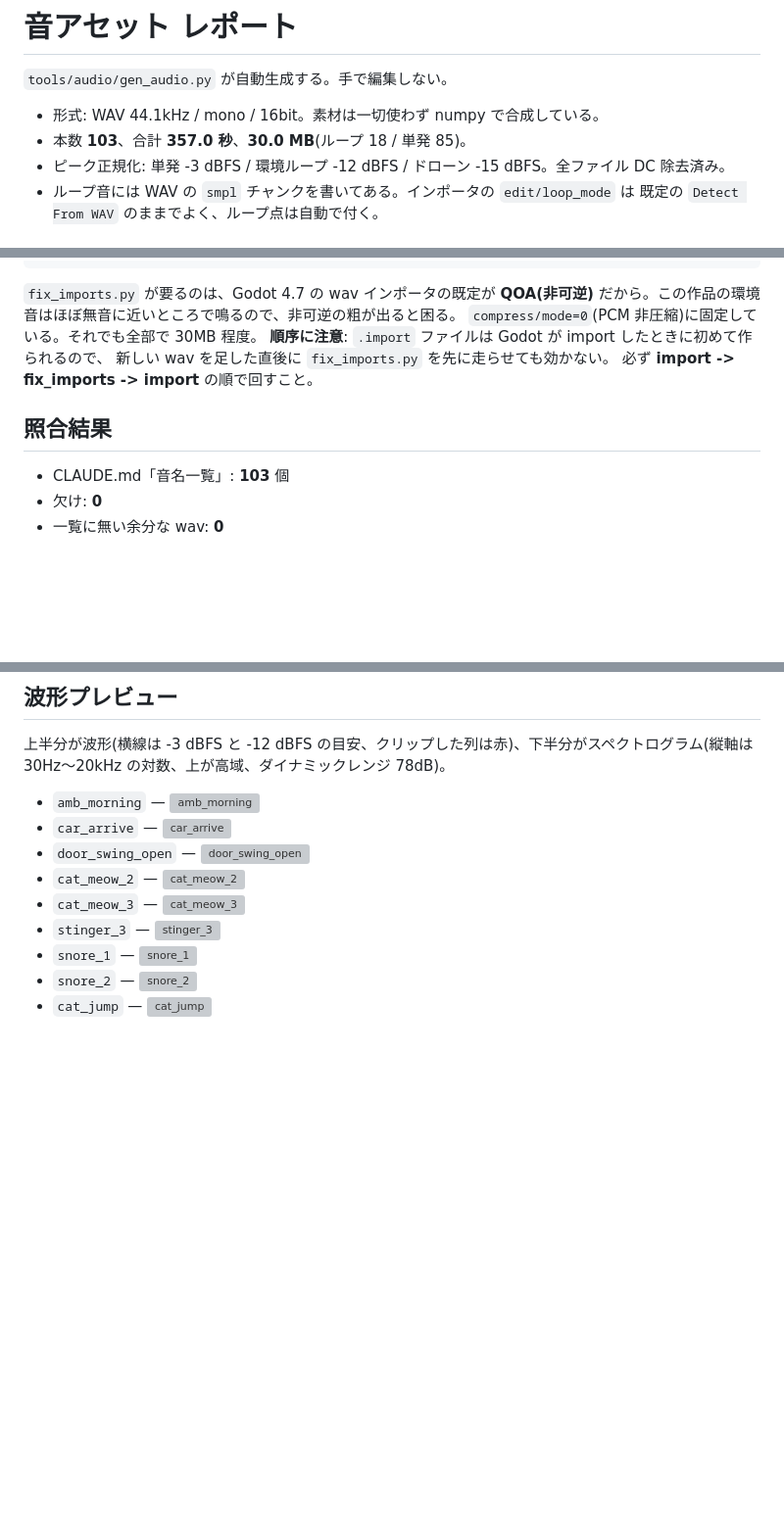
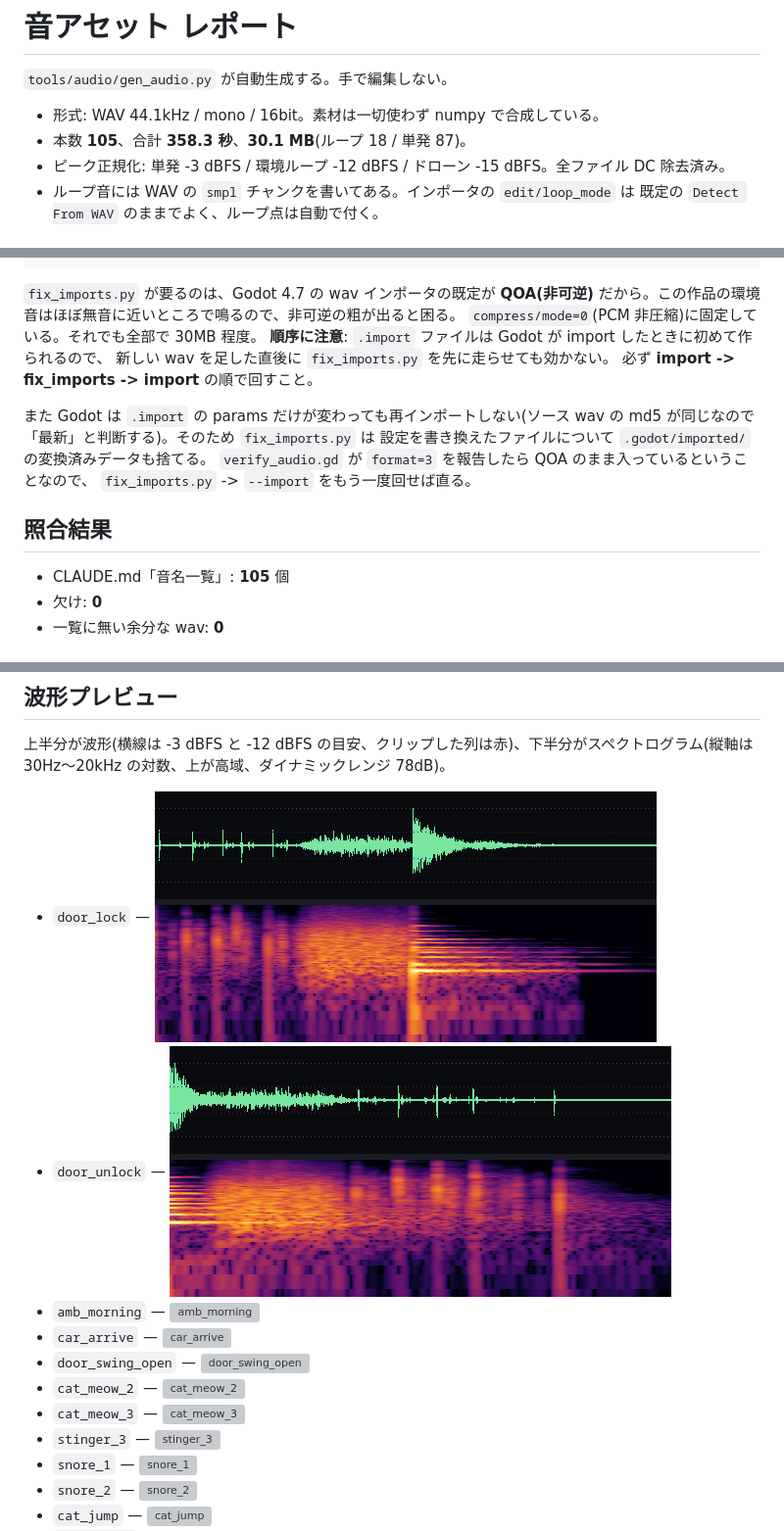
Before and after one commit to emori0301/nezunoban, a Markdown page: docs/previews/audio_report.md, 3 parts joined by grey strips. Shown at 98% size. Rendered like a GitHub page; pictures changed too: docs/previews/audio_door_lock.png (added), docs/previews/audio_door_unlock.png (added); blank space fills up the shorter version; grey boxes are pictures that could not be loaded.

Commit message:
施錠・解錠の音を追加し、import 設定変更時のキャッシュ破棄を手順に組み込む

```diff
--- a/docs/previews/audio_report.md
+++ b/docs/previews/audio_report.md
@@ -3,7 +3,7 @@
 `tools/audio/gen_audio.py` が自動生成する。手で編集しない。
 
 - 形式: WAV 44.1kHz / mono / 16bit。素材は一切使わず numpy で合成している。
-- 本数 **103**、合計 **357.0 秒**、**30.0 MB**(ループ 18 / 単発 85)。
+- 本数 **105**、合計 **358.3 秒**、**30.1 MB**(ループ 18 / 単発 87)。
 - ピーク正規化: 単発 -3 dBFS / 環境ループ -12 dBFS / ドローン -15 dBFS。全ファイル DC 除去済み。
 - ループ音には WAV の `smpl` チャンクを書いてある。インポータの `edit/loop_mode` は 既定の `Detect From WAV` のままでよく、ループ点は自動で付く。
 
@@ -25,9 +25,14 @@ godot --headless --path . --script res://tools/audio/make_bus_layout.gd   # バ
 新しい wav を足した直後に `fix_imports.py` を先に走らせても効かない。
 必ず **import -> fix_imports -> import** の順で回すこと。
 
+また Godot は `.import` の params だけが変わっても再インポートしない(ソース wav の md5 が同じなので「最新」と判断する)。そのため `fix_imports.py` は
+設定を書き換えたファイルについて `.godot/imported/` の変換済みデータも捨てる。
+`verify_audio.gd` が `format=3` を報告したら QOA のまま入っているということなので、
+`fix_imports.py` -> `--import` をもう一度回せば直る。
+
 ## 照合結果
 
-- CLAUDE.md「音名一覧」: **103** 個
+- CLAUDE.md「音名一覧」: **105** 個
 - 欠け: **0**
 - 一覧に無い余分な wav: **0**
 
@@ -197,6 +204,8 @@ godot --headless --path . --script res://tools/audio/make_bus_layout.gd   # バ
 
 上半分が波形(横線は -3 dBFS と -12 dBFS の目安、クリップした列は赤)、下半分がスペクトログラム(縦軸は 30Hz〜20kHz の対数、上が高域、ダイナミックレンジ 78dB)。
 
+- `door_lock` — ![door_lock](audio_door_lock.png)
+- `door_unlock` — ![door_unlock](audio_door_unlock.png)
 - `amb_morning` — ![amb_morning](audio_amb_morning.png)
 - `car_arrive` — ![car_arrive](audio_car_arrive.png)
 - `door_swing_open` — ![door_swing_open](audio_door_swing_open.png)
```
Also changed, not shown: other parts of docs/previews/audio_report.md (+2 -0 lines), 7 other files.
